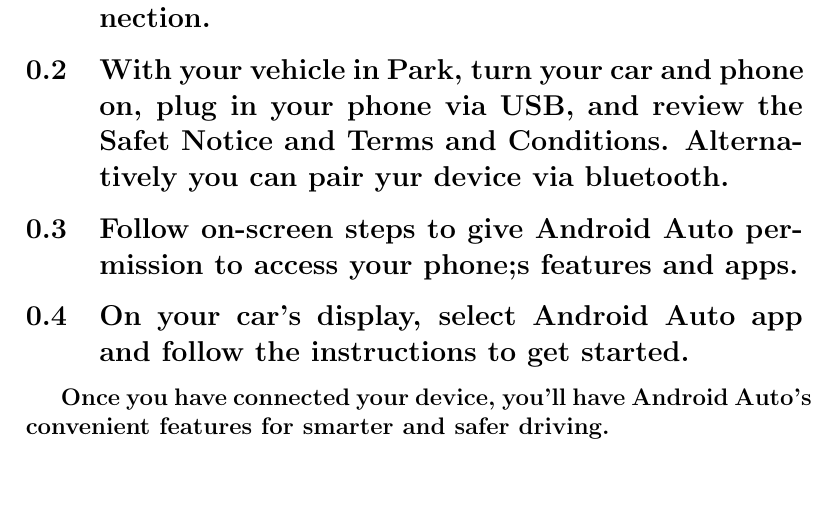
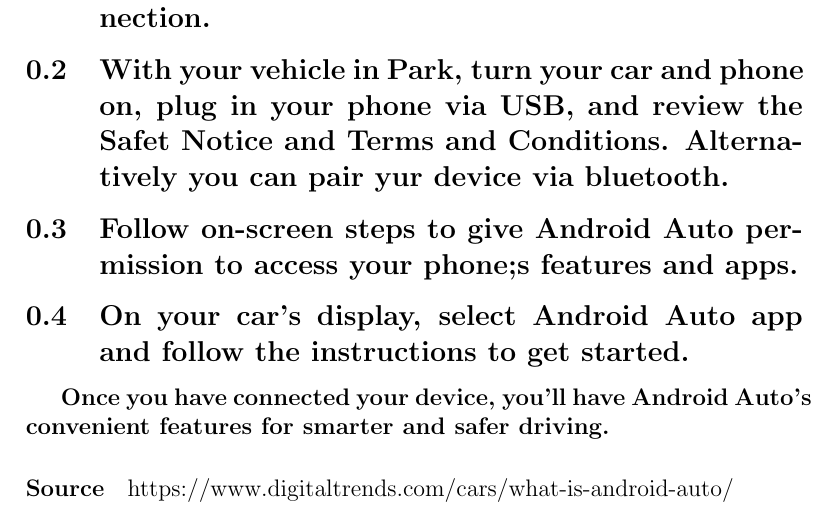
Before and after one commit to hannzjavas/GoogleDeveloper, a LaTeX document (TexMaker/AndroidAuto.tex): part of page 4 of 4, cut so that both start at the same text. Compiled offline with pdfLaTeX.

Commit message:
Add files via upload

```diff
--- a/TexMaker/AndroidAuto.tex
+++ b/TexMaker/AndroidAuto.tex
@@ -31,4 +31,5 @@
 \subsection{Follow on-screen steps to give Android Auto permission to access your phone;s features and apps.}
 \subsection{On your car's display, select Android Auto app and follow the instructions to get started.}
 \subparagraph{Once you have connected your device, you'll have Android Auto's convenient features for smarter and safer driving.}
+\paragraph{Source}https://www.digitaltrends.com/cars/what-is-android-auto/
 \end{document}
```
Also changed, not shown: TexMaker/AndroidAuto.pdf, 3 other files.
